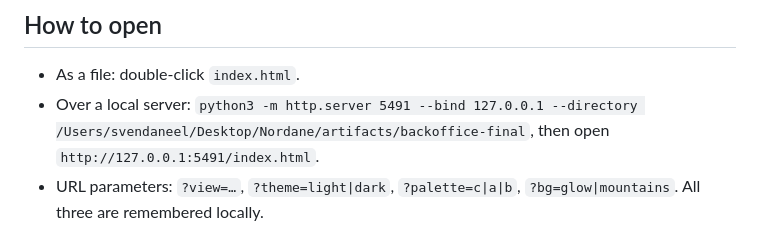
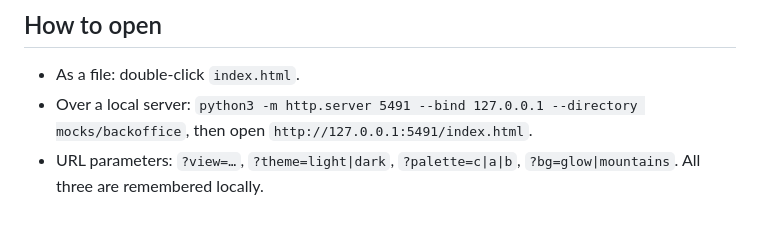
Before and after one commit to NordaneLabs/Nordane, a Markdown page: mocks/backoffice/README.md, the part around the change. Drawn GitHub-style.

Commit message:
Mock README: relative path
Co-Authored-By: Claude Opus 5.5 (1M context) <noreply@anthropic.com>

```diff
--- a/mocks/backoffice/README.md
+++ b/mocks/backoffice/README.md
@@ -5,7 +5,7 @@ One merged back-office design for restaurants (the till and kitchen display keep
 ## How to open
 
 - As a file: double-click `index.html`.
-- Over a local server: `python3 -m http.server 5491 --bind 127.0.0.1 --directory /Users/svendaneel/Desktop/Nordane/artifacts/backoffice-final`, then open `http://127.0.0.1:5491/index.html`.
+- Over a local server: `python3 -m http.server 5491 --bind 127.0.0.1 --directory mocks/backoffice`, then open `http://127.0.0.1:5491/index.html`.
 - URL parameters: `?view=…`, `?theme=light|dark`, `?palette=c|a|b`, `?bg=glow|mountains`. All three are remembered locally.
 
 ## Routes
```
